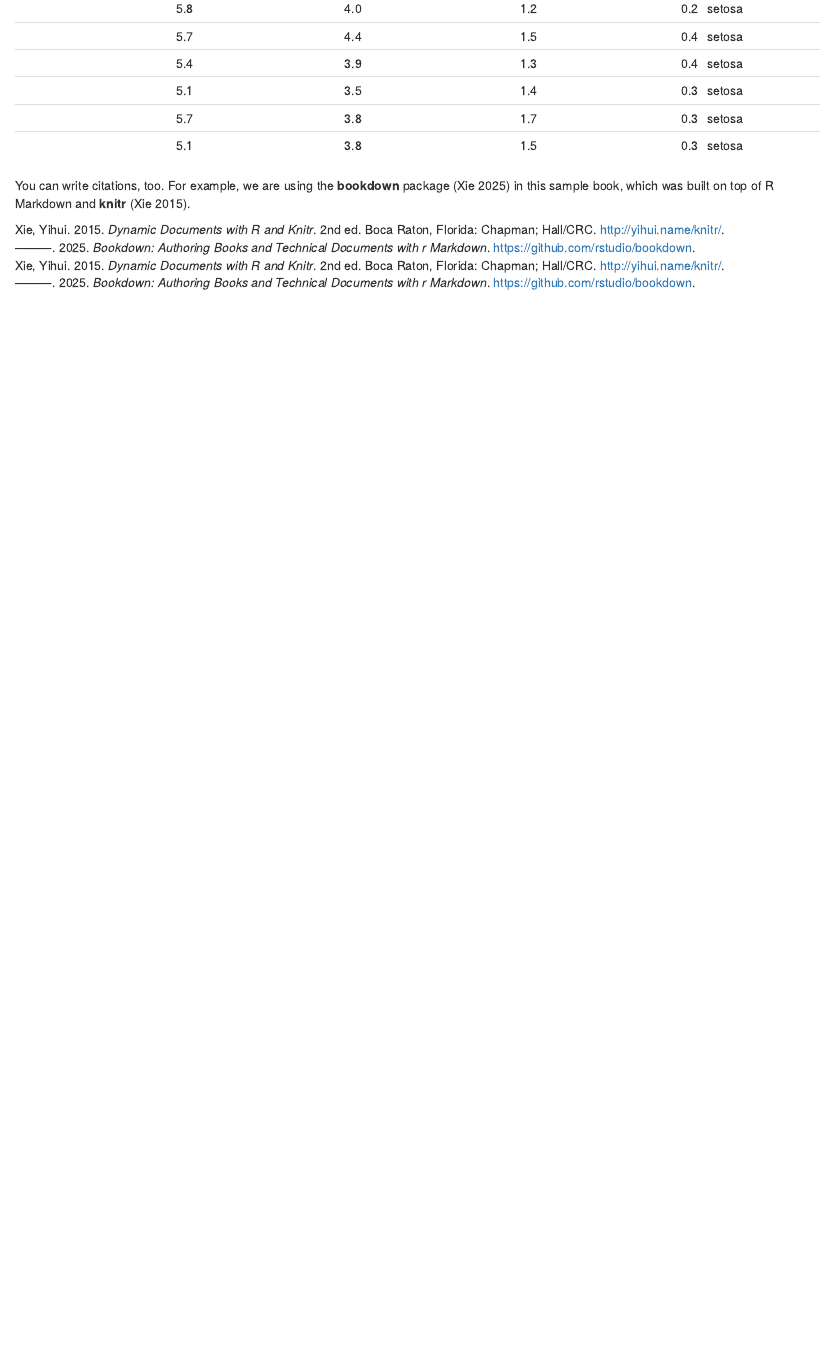
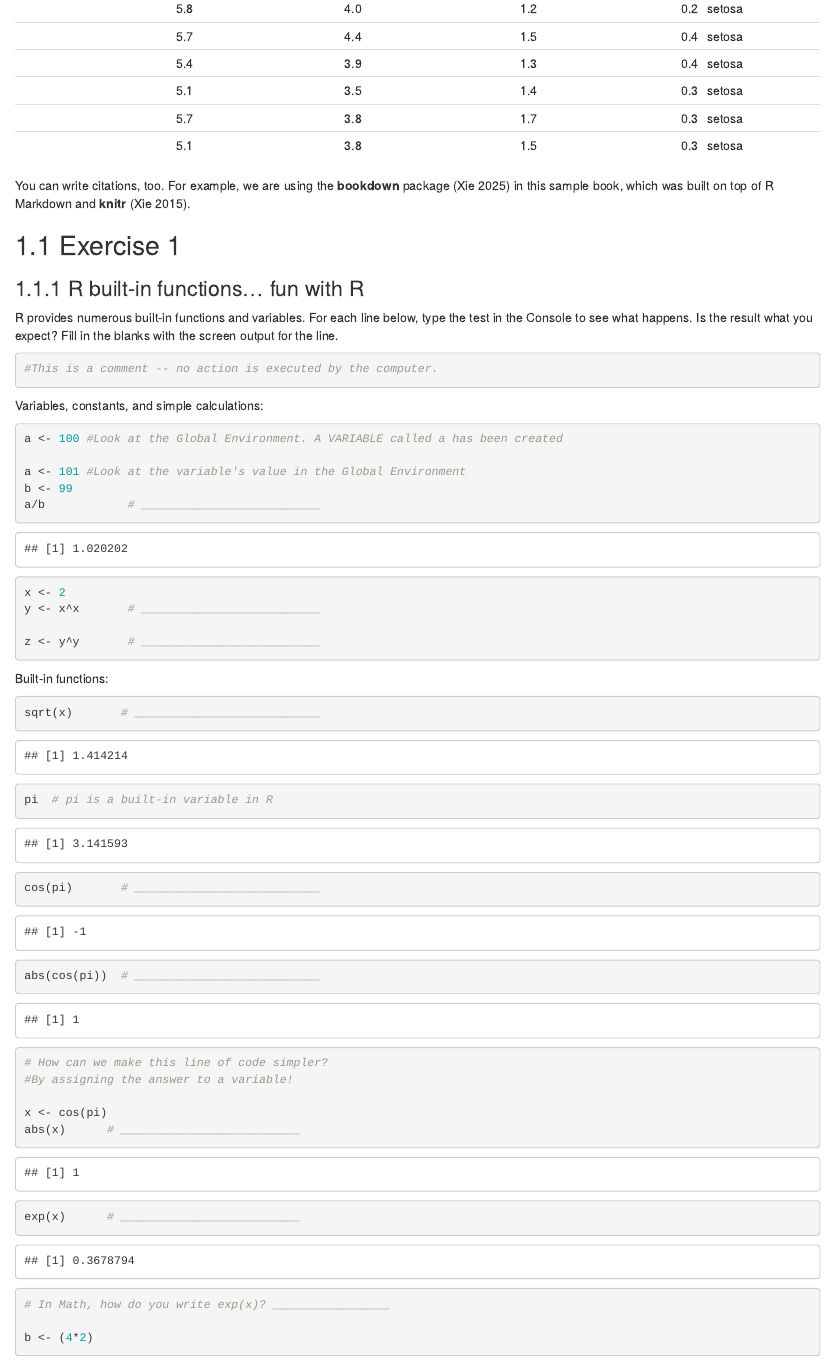
Before and after one commit to FAU-Analytical-Paleo/intro_to_R, an R Markdown document (01-intro.Rmd): the page in a window 1100 px wide, from 1470 px down. Rendered offline with R 4.5, knitr and Pandoc, with nearby package versions; drawn as R Markdown's standard HTML page in place of the format the file asks for.

Commit message:
setting up some exercises

````diff
--- a/01-intro.Rmd
+++ b/01-intro.Rmd
@@ -19,3 +19,49 @@ knitr::kable(
 ```
 
 You can write citations, too. For example, we are using the **bookdown** package [@R-bookdown] in this sample book, which was built on top of R Markdown and **knitr** [@xie2015].
+
+## Exercise 1
+
+### R built-in functions... fun with R
+
+R provides numerous built-in functions and variables. For each line below, type the test in the Console to see what happens. Is the result what you expect? Fill in the blanks with the screen output for the line.
+```{r}
+#This is a comment -- no action is executed by the computer.
+```
+
+Variables, constants, and simple calculations:
+
+```{r Variables, constants, simple calculations}
+a <- 100 #Look at the Global Environment. A VARIABLE called a has been created
+
+a <- 101 #Look at the variable's value in the Global Environment
+b <- 99
+a/b            # __________________________
+x <- 2
+y <- x^x       # __________________________
+
+z <- y^y       # __________________________
+
+```
+
+Built-in functions:
+
+```{r Built-in functions}
+sqrt(x)       # ___________________________
+pi  # pi is a built-in variable in R
+cos(pi)       # ___________________________
+
+abs(cos(pi))  # ___________________________
+
+# How can we make this line of code simpler?
+#By assigning the answer to a variable!
+
+x <- cos(pi)
+abs(x)      # __________________________
+
+exp(x)      # __________________________
+
+# In Math, how do you write exp(x)? _________________
+
+b <- (4*2)
+```
````
